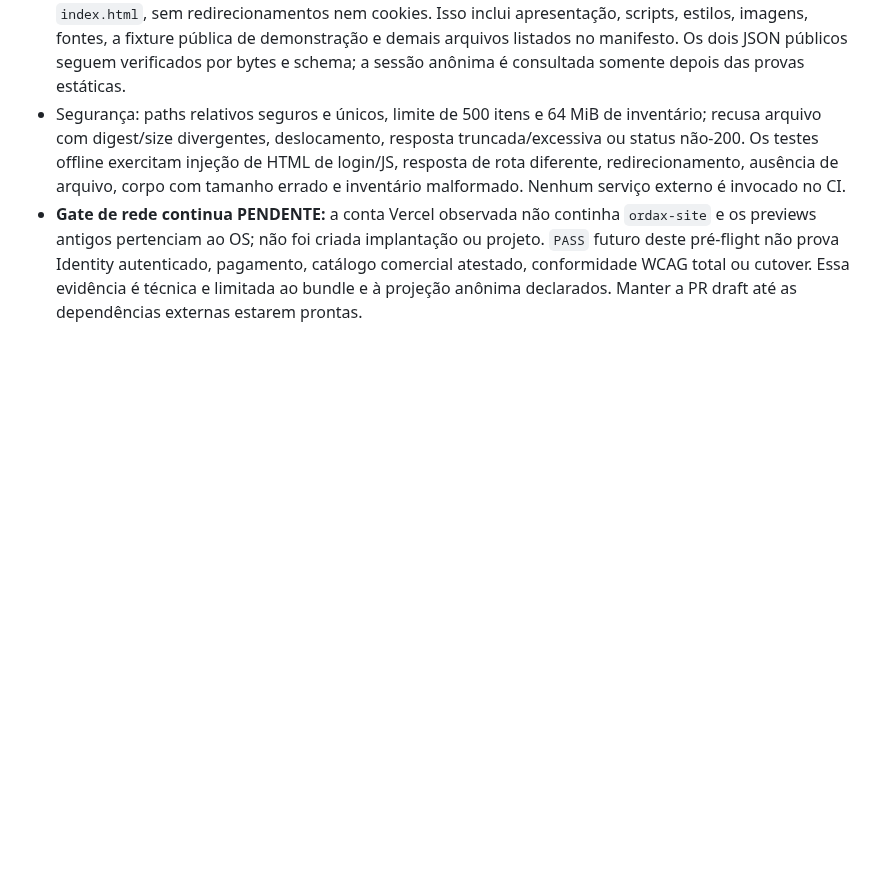
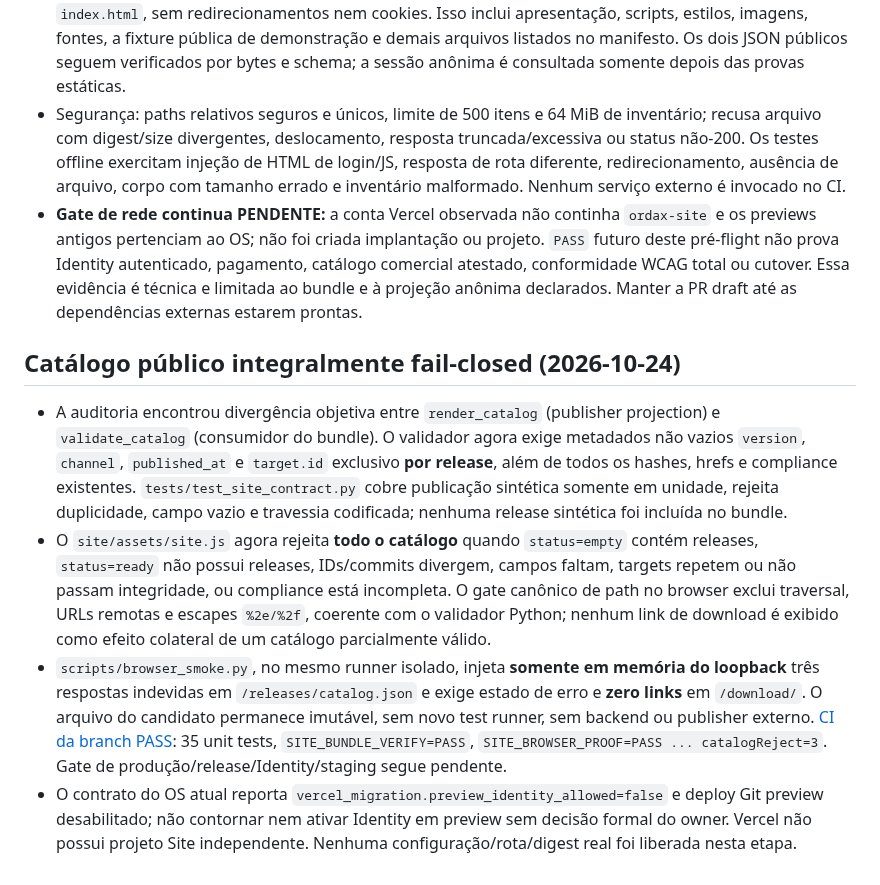
Before and after one commit to ordaxsystems/ordax-site, a Markdown page: docs/HANDOFF.md, the part around the change. Rendered like a GitHub page; blank space fills up the shorter version.

Commit message:
docs(site): record fail-closed release-catalog parity and negative browser proof

```diff
--- a/docs/HANDOFF.md
+++ b/docs/HANDOFF.md
@@ -134,3 +134,10 @@
 - O `scripts/staging_preflight.py` tinha uma lacuna de integridade: um host remoto com o manifesto, config e catálogo corretos podia servir HTML/JS/CSS diferentes. Agora, após fixar digest e revisão do manifesto a um artefato CI de confiança, verifica **o inventário inteiro** do bundle candidato por GET somente leitura, em streaming SHA-256 com contagem exata de bytes, URLs de rotas canônicas para `index.html`, sem redirecionamentos nem cookies. Isso inclui apresentação, scripts, estilos, imagens, fontes, a fixture pública de demonstração e demais arquivos listados no manifesto. Os dois JSON públicos seguem verificados por bytes e schema; a sessão anônima é consultada somente depois das provas estáticas.
 - Segurança: paths relativos seguros e únicos, limite de 500 itens e 64 MiB de inventário; recusa arquivo com digest/size divergentes, deslocamento, resposta truncada/excessiva ou status não-200. Os testes offline exercitam injeção de HTML de login/JS, resposta de rota diferente, redirecionamento, ausência de arquivo, corpo com tamanho errado e inventário malformado. Nenhum serviço externo é invocado no CI.
 - **Gate de rede continua PENDENTE:** a conta Vercel observada não continha `ordax-site` e os previews antigos pertenciam ao OS; não foi criada implantação ou projeto. `PASS` futuro deste pré-flight não prova Identity autenticado, pagamento, catálogo comercial atestado, conformidade WCAG total ou cutover. Essa evidência é técnica e limitada ao bundle e à projeção anônima declarados. Manter a PR draft até as dependências externas estarem prontas.
+
+## Catálogo público integralmente fail-closed (2026-10-24)
+
+- A auditoria encontrou divergência objetiva entre `render_catalog` (publisher projection) e `validate_catalog` (consumidor do bundle). O validador agora exige metadados não vazios `version`, `channel`, `published_at` e `target.id` exclusivo **por release**, além de todos os hashes, hrefs e compliance existentes. `tests/test_site_contract.py` cobre publicação sintética somente em unidade, rejeita duplicidade, campo vazio e travessia codificada; nenhuma release sintética foi incluída no bundle.
+- O `site/assets/site.js` agora rejeita **todo o catálogo** quando `status=empty` contém releases, `status=ready` não possui releases, IDs/commits divergem, campos faltam, targets repetem ou não passam integridade, ou compliance está incompleta. O gate canônico de path no browser exclui traversal, URLs remotas e escapes `%2e/%2f`, coerente com o validador Python; nenhum link de download é exibido como efeito colateral de um catálogo parcialmente válido.
+- `scripts/browser_smoke.py`, no mesmo runner isolado, injeta **somente em memória do loopback** três respostas indevidas em `/releases/catalog.json` e exige estado de erro e **zero links** em `/download/`. O arquivo do candidato permanece imutável, sem novo test runner, sem backend ou publisher externo. [CI da branch PASS](https://github.com/ordaxsystems/ordax-site/actions/runs/40066265296): 35 unit tests, `SITE_BUNDLE_VERIFY=PASS`, `SITE_BROWSER_PROOF=PASS ... catalogReject=3`. Gate de produção/release/Identity/staging segue pendente.
+- O contrato do OS atual reporta `vercel_migration.preview_identity_allowed=false` e deploy Git preview desabilitado; não contornar nem ativar Identity em preview sem decisão formal do owner. Vercel não possui projeto Site independente. Nenhuma configuração/rota/digest real foi liberada nesta etapa.
```
